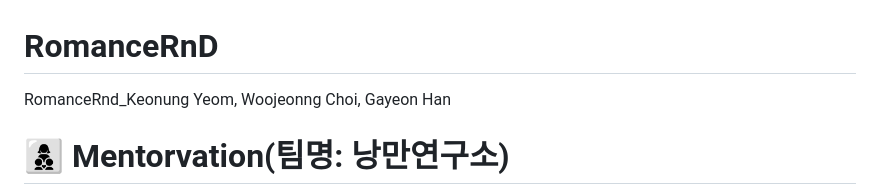
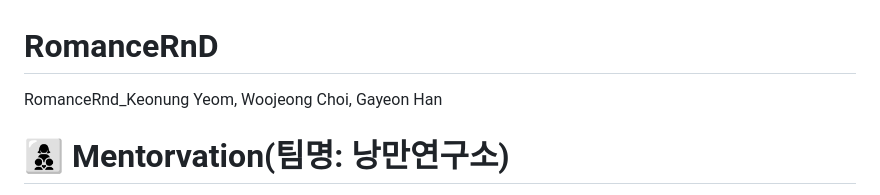
Before and after one commit to 2022-SMHRD-SW-DataDesign-1/RomanceRnD, a Markdown page: README.md, the part around the change. GitHub-like rendering.

```diff
--- a/README.md
+++ b/README.md
@@ -1,5 +1,5 @@
 # RomanceRnD
-RomanceRnd_Keonung Yeom, Woojeonng Choi, Gayeon Han
+RomanceRnd_Keonung Yeom, Woojeong Choi, Gayeon Han
 # 👩‍👦‍👦 Mentorvation(팀명: 낭만연구소)
 
 
```
